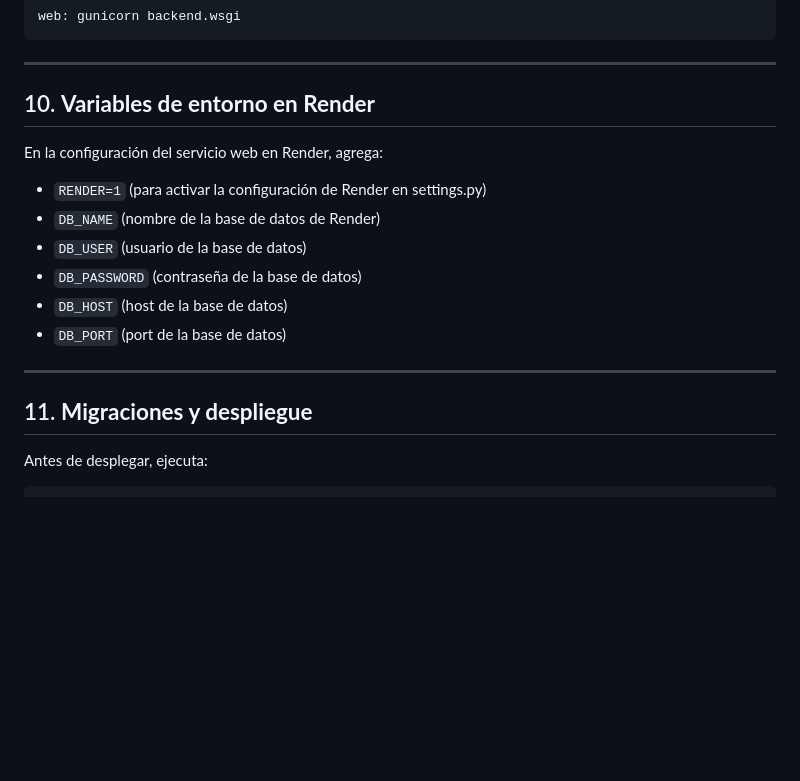
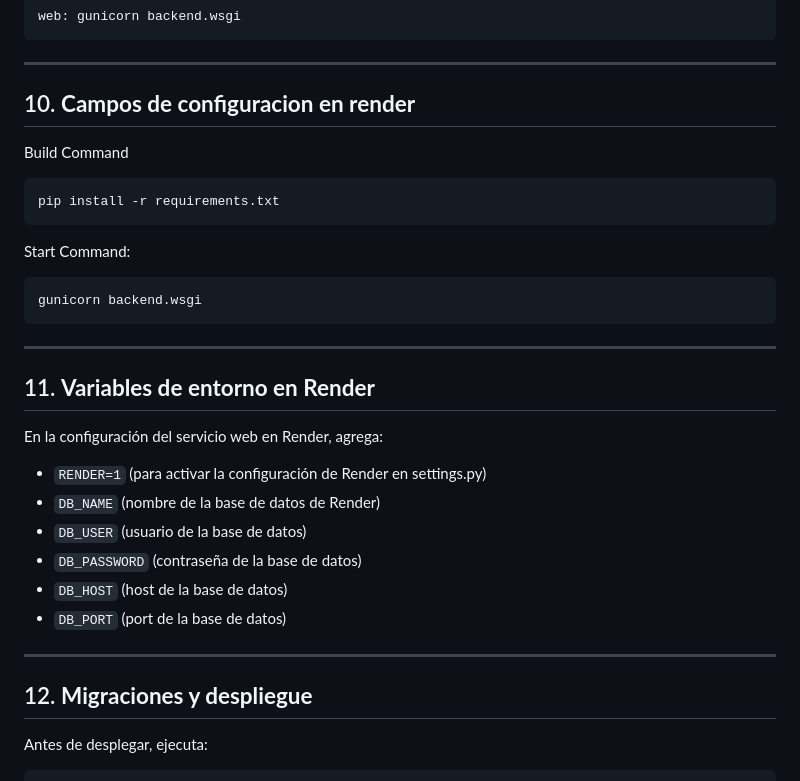
Before and after one commit to JMLTUnderCode/Clontube, a Markdown page: README.md, the part around the change. Drawn GitHub-style; blank space fills up the shorter version.

Commit message:
Informacion de campos dentro de render a considerar

````diff
--- a/README.md
+++ b/README.md
@@ -142,7 +142,21 @@ web: gunicorn backend.wsgi
 
 ---
 
-## 10. **Variables de entorno en Render**
+## 10. **Campos de configuracion en render**
+
+Build Command
+```sh
+pip install -r requirements.txt
+```
+
+Start Command:
+```sh
+gunicorn backend.wsgi
+```
+
+---
+
+## 11. **Variables de entorno en Render**
 
 En la configuración del servicio web en Render, agrega:
 
@@ -155,7 +169,7 @@ En la configuración del servicio web en Render, agrega:
 
 ---
 
-## 11. **Migraciones y despliegue**
+## 12. **Migraciones y despliegue**
 
 Antes de desplegar, ejecuta:
 
````
